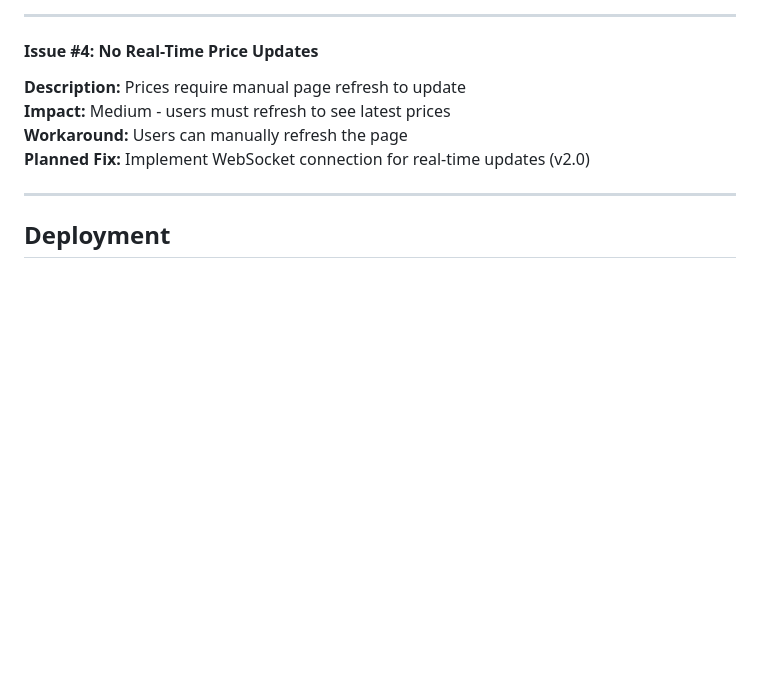
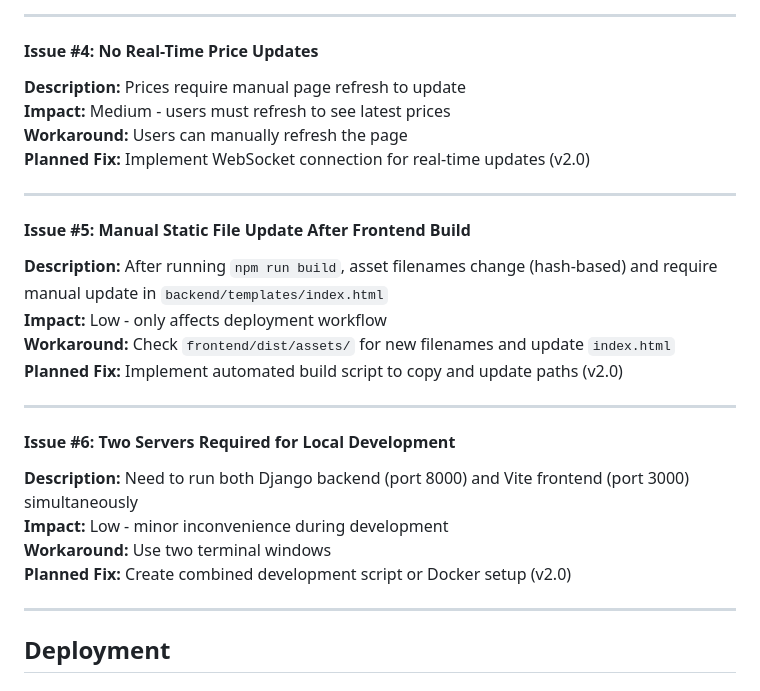
Before and after one commit to SteveDok22/TradeSim-Pro, a Markdown page: README.md, the part around one of its changes. GitHub-like rendering; blank space fills up the shorter version.

```diff
--- a/README.md
+++ b/README.md
@@ -818,6 +947,22 @@ cd backend && python manage.py migrate
 **Impact:** Medium - users must refresh to see latest prices
 **Workaround:** Users can manually refresh the page
 **Planned Fix:** Implement WebSocket connection for real-time updates (v2.0)
+
+---
+
+#### Issue #5: Manual Static File Update After Frontend Build
+**Description:** After running `npm run build`, asset filenames change (hash-based) and require manual update in `backend/templates/index.html`
+**Impact:** Low - only affects deployment workflow
+**Workaround:** Check `frontend/dist/assets/` for new filenames and update `index.html`
+**Planned Fix:** Implement automated build script to copy and update paths (v2.0)
+
+---
+
+#### Issue #6: Two Servers Required for Local Development
+**Description:** Need to run both Django backend (port 8000) and Vite frontend (port 3000) simultaneously
+**Impact:** Low - minor inconvenience during development
+**Workaround:** Use two terminal windows
+**Planned Fix:** Create combined development script or Docker setup (v2.0)
 
 ---
 
```
Also changed, not shown: other parts of README.md (+129 -0 lines).
